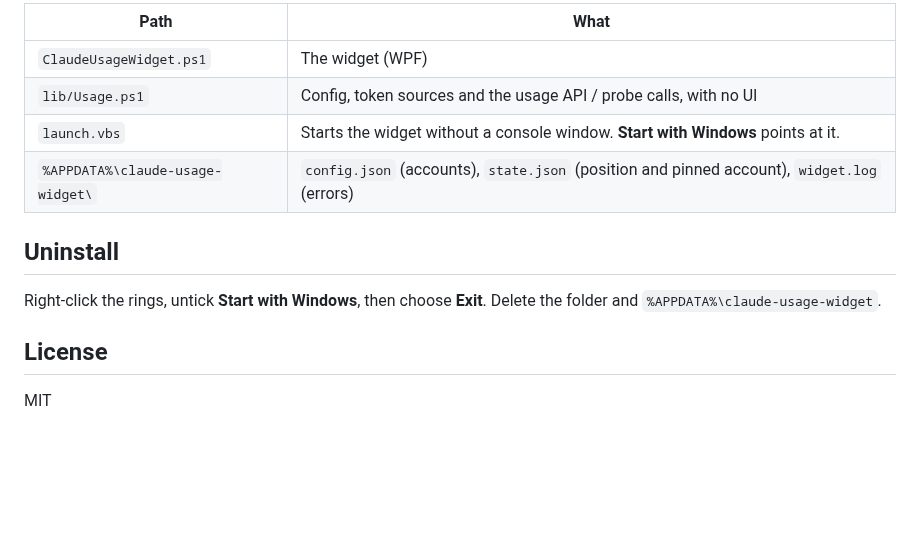
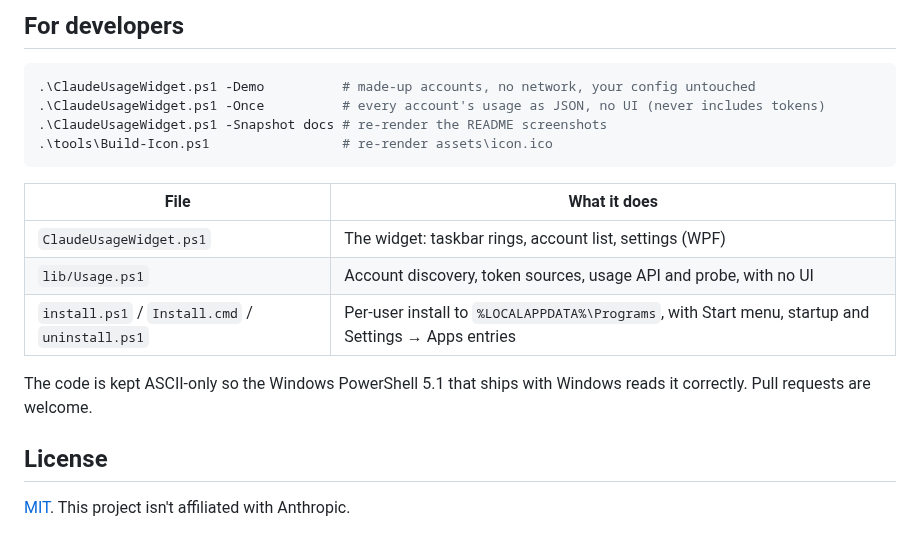
Before and after one commit to mrcsXndr/claude-usage-widget, a Markdown page: README.md, the part around one of its changes. Drawn GitHub-style; blank space fills up the shorter version.

````diff
--- a/README.md
+++ b/README.md
@@ -84,15 +127,21 @@ When the usage API answers with a scope error, that account uses the probe for t
 
-| Path | What |
+## For developers
+
+```powershell
+.\ClaudeUsageWidget.ps1 -Demo          # made-up accounts, no network, your config untouched
+.\ClaudeUsageWidget.ps1 -Once          # every account's usage as JSON, no UI (never includes tokens)
+.\ClaudeUsageWidget.ps1 -Snapshot docs # re-render the README screenshots
+.\tools\Build-Icon.ps1                 # re-render assets\icon.ico
+```
+
+| File | What it does |
 | --- | --- |
-| `ClaudeUsageWidget.ps1` | The widget (WPF) |
-| `lib/Usage.ps1` | Config, token sources and the usage API / probe calls, with no UI |
-| `launch.vbs` | Starts the widget without a console window. **Start with Windows** points at it. |
-| `%APPDATA%\claude-usage-widget\` | `config.json` (accounts), `state.json` (position and pinned account), `widget.log` (errors) |
+| `ClaudeUsageWidget.ps1` | The widget: taskbar rings, account list, settings (WPF) |
+| `lib/Usage.ps1` | Account discovery, token sources, usage API and probe, with no UI |
+| `install.ps1` / `Install.cmd` / `uninstall.ps1` | Per-user install to `%LOCALAPPDATA%\Programs`, with Start menu, startup and Settings → Apps entries |
 
-## Uninstall
-
-Right-click the rings, untick **Start with Windows**, then choose **Exit**. Delete the folder and `%APPDATA%\claude-usage-widget`.
+The code is kept ASCII-only so the Windows PowerShell 5.1 that ships with Windows reads it correctly. Pull requests are welcome.
 
 ## License
 
-MIT
+[MIT](LICENSE). This project isn't affiliated with Anthropic.
````
Also changed, not shown: other parts of README.md (+90 -47 lines), assets/icon.png (added), docs/settings.png (added), docs/widget.png (added), 8 other files.
